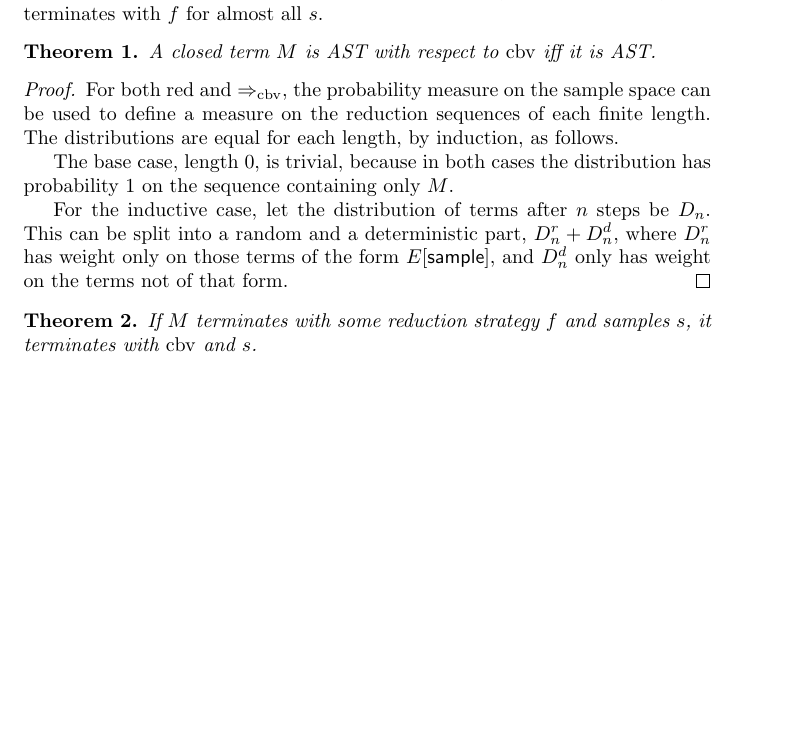
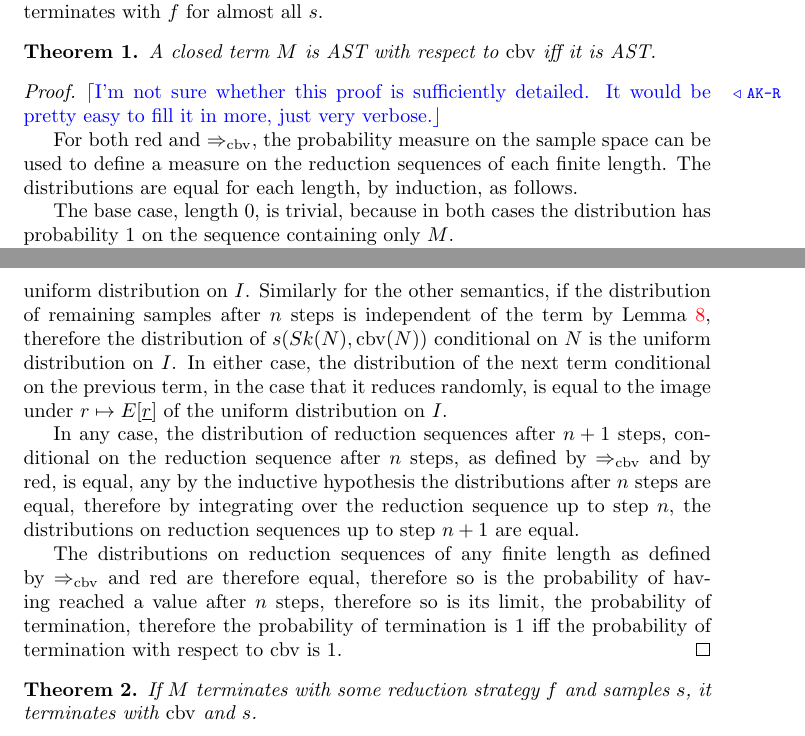
Before and after one commit to 4Denthusiast/prob-programming-termpaper, a LaTeX paper (probabilisticProgrammingMartingales.tex): part of page 16 of 39 before the commit and two parts of pages 16 and 17 of 40 after it, the two joined at a grey line, cut so that both start at the same text, the shorter picture padded with empty space. Compiled offline with pdfLaTeX.

Commit message:
Write the proof of thm:AstEquivalence

```diff
--- a/probabilisticProgrammingMartingales.tex
+++ b/probabilisticProgrammingMartingales.tex
@@ -588,11 +588,21 @@ A closed term $M$ terminates with a given reduction strategy $f$ and samples $s$
 A closed term $M$ is AST with respect to $\cbv$ iff it is AST.
 \end{theorem}
 \begin{proof}
+\akr{I'm not sure whether this proof is sufficiently detailed. It would be pretty easy to fill it in more, just very verbose.}
+
 For both $\red$ and $\Rightarrow_{\cbv}$, the probability measure on the sample space can be used to define a measure on the reduction sequences of each finite length. The distributions are equal for each length, by induction, as follows.
 
 The base case, length 0, is trivial, because in both cases the distribution has probability 1 on the sequence containing only $M$.
 
-For the inductive case, let the distribution of terms after $n$ steps be $D_n$. This can be split into a random and a deterministic part, $D_n^r + D_n^d$, where $D_n^r$ has weight only on those terms of the form $E[\tsample]$, and $D_n^d$ only has weight on the terms not of that form.
+For the inductive case, suppose that the distributions of reduction sequences of length $n$ are equal. \akr{TODO: mention the case that it has already terminated by step $n$, or is about to. The two versions of the semantics handle it a little differently.}
+
+For any term $N$ which is not a value, there is a unique environment $E$ and redex $R$ such that $N = E[R]$. The position of the hole in $E$ is equal to $\cbv(N)$, so that $N|\cbv(N) = R$, as the cases in the definition of $\cbv$ match the cases in the definition of environments. If $R \new \tsample$, let $R'$ be the result of reducing $R$ (which is equal in both versions of the semantics), then $E[R'] = N[R' / \cbv(N)]$ therefore $\red(N,s) = (E[R'],s)$ and $(N,s) \Rightarrow_{\cbv} (E[R'],s)$. The distribution of next terms, conditional on the previous term, in the case that that previous term reduces deterministically, is therefore equal for $\red$ and $\Rightarrow_{\cbv}$.
+
+In the other case that $R = \tsample$, the first (term) part of $\red(N,s)$ is $E[\underline{\pi_h(s)}]$. If $k$ is the number of samples already taken in this reduction sequence, this is equivalent to $E[\underline{s_0(k)}]$, where $s_0$ is the initial sample. For any sufficiently small neighbourhood of $N$ (i.e.~containing only reduction sequences with the same skeletons), the probability of reaching this neighbourhood is independent of $s(k)$, because it depends only on the samples taken so far, and the samples are independent. The distribution of $s(k)$ conditional on reaching $N$ is therefore the uniform distribution on $I$. Similarly for the other semantics, if the distribution of remaining samples after $n$ steps is independent of the term by Lemma \ref{lem:independentSamples}, therefore the distribution of $s(Sk(N),\cbv(N))$ conditional on $N$ is the uniform distribution on $I$. In either case, the distribution of the next term conditional on the previous term, in the case that it reduces randomly, is equal to the image under $r \mapsto E[\underline r]$ of the uniform distribution on $I$.
+
+In any case, the distribution of reduction sequences after $n+1$ steps, conditional on the reduction sequence after $n$ steps, as defined by $\Rightarrow_\cbv$ and by $\red$, is equal, any by the inductive hypothesis the distributions after $n$ steps are equal, therefore by integrating over the reduction sequence up to step $n$, the distributions on reduction sequences up to step $n+1$ are equal.
+
+The distributions on reduction sequences of any finite length as defined by $\Rightarrow_{\cbv}$ and $\red$ are therefore equal, therefore so is the probability of having reached a value after $n$ steps, therefore so is its limit, the probability of termination, therefore the probability of termination is 1 iff the probability of termination with respect to $\cbv$ is 1.
 \end{proof}
 
 \begin{theorem} \label{thm:CbvIsTerminatingest}
```
Also changed, not shown: probabilisticProgrammingMartingales.tex (2 more changed lines).
